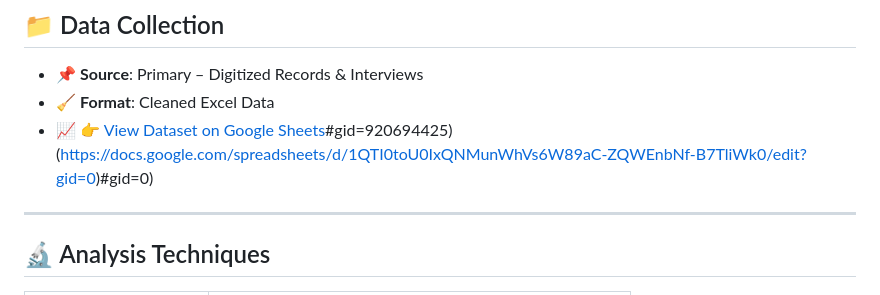
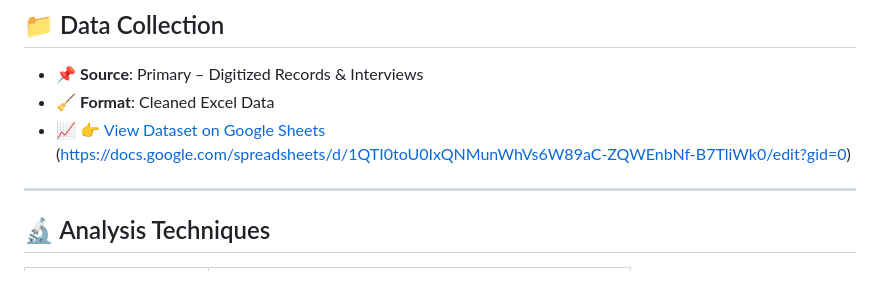
Before and after one commit to Adhyanzz-Times/BDM-PROJECT, a Markdown page: README.MD, the part around the change. Drawn GitHub-style.

```diff
--- a/README.MD
+++ b/README.MD
@@ -36,8 +36,8 @@
 
 - 📌 **Source**: Primary – Digitized Records & Interviews
 - 🧹 **Format**: Cleaned Excel Data
-- 📈 [👉 View Dataset on Google Sheets](https://docs.google.com/spreadsheets/d/1e5kFzIu60j4j8g0QC2yFc9-g6sCk7Jfk/edit?gid=920694425)#gid=920694425)
-                                        (https://docs.google.com/spreadsheets/d/1QTI0toU0IxQNMunWhVs6W89aC-ZQWEnbNf-B7TliWk0/edit?gid=0)#gid=0)
+- 📈 [👉 View Dataset on Google Sheets](https://docs.google.com/spreadsheets/d/1e5kFzIu60j4j8g0QC2yFc9-g6sCk7Jfk/edit?gid=920694425)
+                                        (https://docs.google.com/spreadsheets/d/1QTI0toU0IxQNMunWhVs6W89aC-ZQWEnbNf-B7TliWk0/edit?gid=0)
 
 ---
 
```
